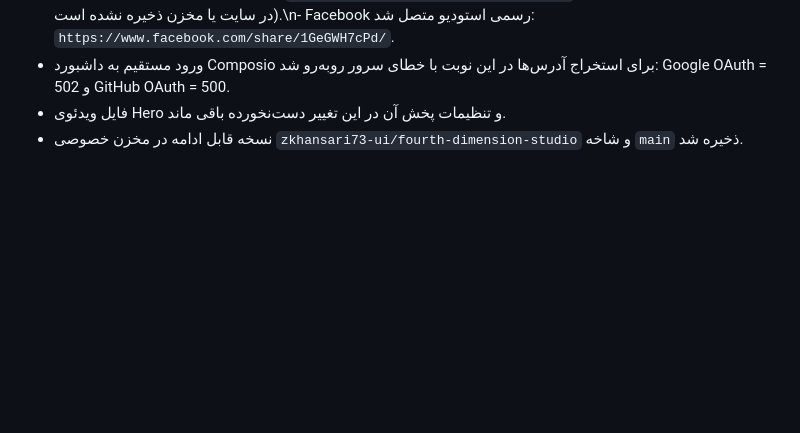
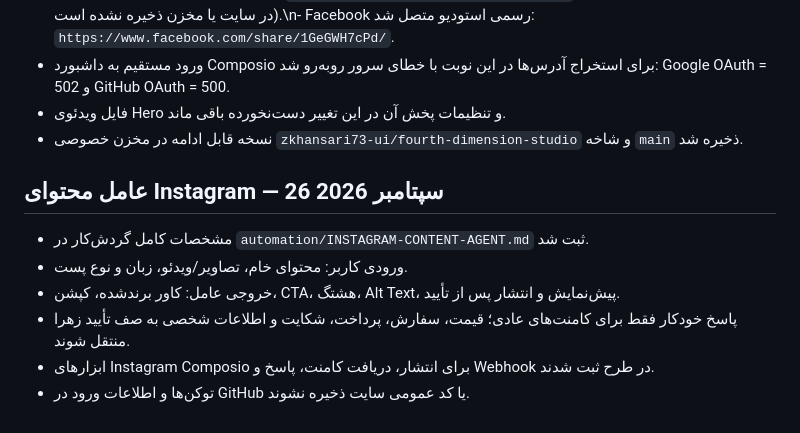
Before and after one commit to zkhansari73-ui/fourth-dimension-studio, a Markdown page: docs/Fourth-Dimension-Studio-MASTER-Changes.md, the part around the change. GitHub-like rendering; blank space fills up the shorter version.

Commit message:
Record Instagram agent workflow in master plan

```diff
--- a/docs/Fourth-Dimension-Studio-MASTER-Changes.md
+++ b/docs/Fourth-Dimension-Studio-MASTER-Changes.md
@@ -102,3 +102,12 @@ Media: `site/assets/`
 - ورود مستقیم به داشبورد Composio برای استخراج آدرس‌ها در این نوبت با خطای سرور روبه‌رو شد: Google OAuth = 502 و GitHub OAuth = 500.
 - فایل ویدئوی Hero و تنظیمات پخش آن در این تغییر دست‌نخورده باقی ماند.
 - نسخه قابل ادامه در مخزن خصوصی `zkhansari73-ui/fourth-dimension-studio` و شاخه `main` ذخیره شد.
+
+
+## عامل محتوای Instagram — 26 سپتامبر 2026
+- مشخصات کامل گردش‌کار در `automation/INSTAGRAM-CONTENT-AGENT.md` ثبت شد.
+- ورودی کاربر: محتوای خام، تصاویر/ویدئو، زبان و نوع پست.
+- خروجی عامل: کاور برندشده، کپشن، CTA، هشتگ، Alt Text، پیش‌نمایش و انتشار پس از تأیید.
+- پاسخ خودکار فقط برای کامنت‌های عادی؛ قیمت، سفارش، پرداخت، شکایت و اطلاعات شخصی به صف تأیید زهرا منتقل شوند.
+- ابزارهای Instagram Composio برای انتشار، دریافت کامنت، پاسخ و Webhook در طرح ثبت شدند.
+- توکن‌ها و اطلاعات ورود در GitHub یا کد عمومی سایت ذخیره نشوند.
```
